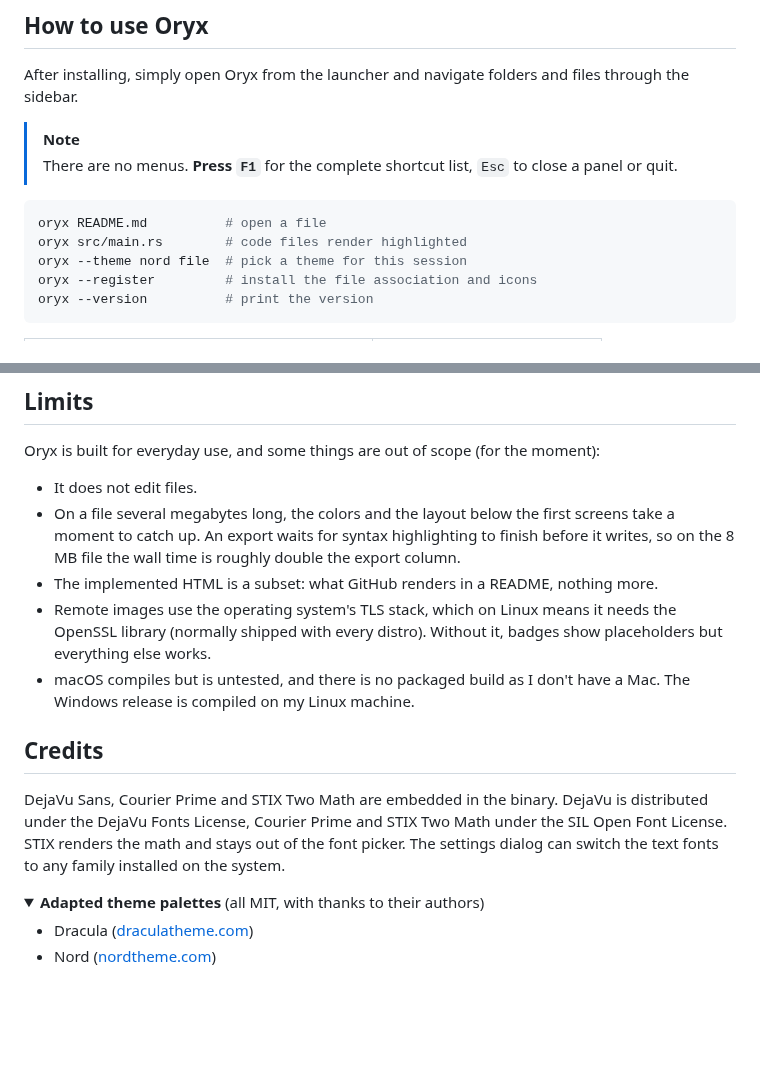
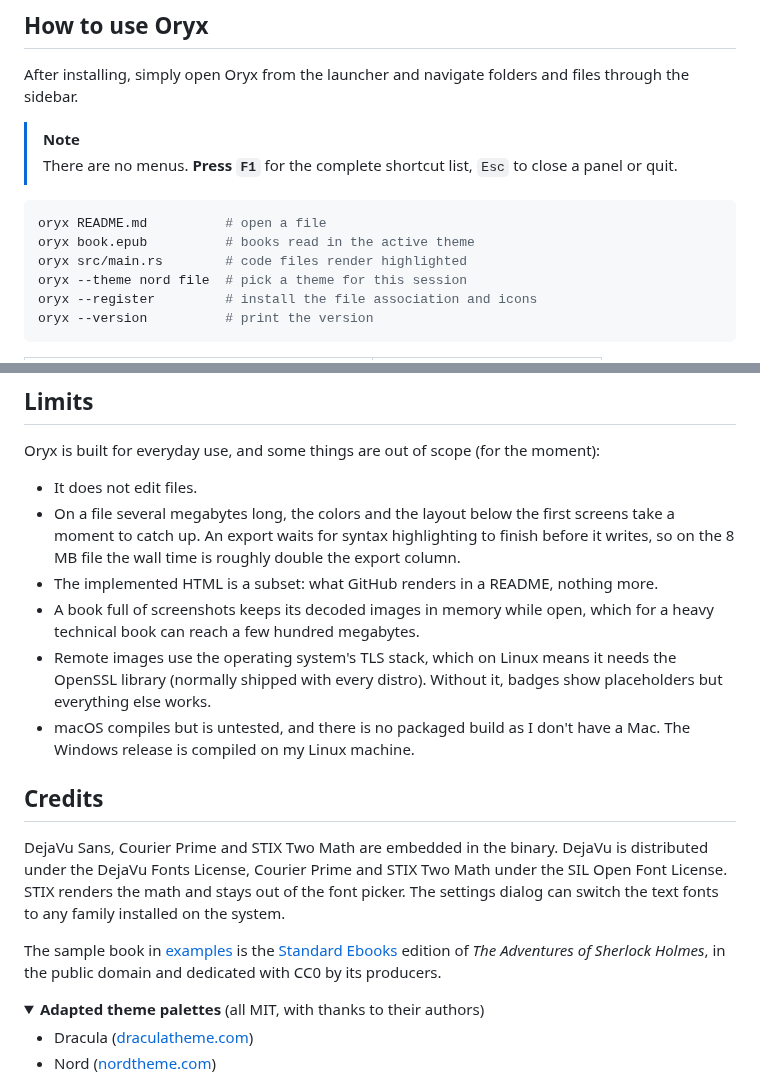
Before and after one commit to wmahfoudh/oryx, a Markdown page: README.md, 2 parts joined by grey strips. Drawn GitHub-style; folded sections open; blank space fills up the shorter version.

````diff
--- a/README.md
+++ b/README.md
@@ -134,6 +143,7 @@ After installing, simply open Oryx from the launcher and navigate folders and fi
 
 ```sh
 oryx README.md          # open a file
+oryx book.epub          # books read in the active theme
 oryx src/main.rs        # code files render highlighted
 oryx --theme nord file  # pick a theme for this session
 oryx --register         # install the file association and icons
@@ -191,12 +201,15 @@ Oryx is built for everyday use, and some things are out of scope (for the moment
 - It does not edit files.
 - On a file several megabytes long, the colors and the layout below the first screens take a moment to catch up. An export waits for syntax highlighting to finish before it writes, so on the 8 MB file the wall time is roughly double the export column.
 - The implemented HTML is a subset: what GitHub renders in a README, nothing more.
+- A book full of screenshots keeps its decoded images in memory while open, which for a heavy technical book can reach a few hundred megabytes.
 - Remote images use the operating system's TLS stack, which on Linux means it needs the OpenSSL library (normally shipped with every distro). Without it, badges show placeholders but everything else works.
 - macOS compiles but is untested, and there is no packaged build as I don't have a Mac. The Windows release is compiled on my Linux machine.
 
 ## Credits
 
 DejaVu Sans, Courier Prime and STIX Two Math are embedded in the binary. DejaVu is distributed under the DejaVu Fonts License, Courier Prime and STIX Two Math under the SIL Open Font License. STIX renders the math and stays out of the font picker. The settings dialog can switch the text fonts to any family installed on the system.
+
+The sample book in [examples](examples/) is the [Standard Ebooks](https://standardebooks.org) edition of *The Adventures of Sherlock Holmes*, in the public domain and dedicated with CC0 by its producers.
 
 <details>
 <summary><b>Adapted theme palettes</b> (all MIT, with thanks to their authors)</summary>
````
Also changed, not shown: other parts of README.md (+17 -8 lines), screenshots/hero.png, 4 other files.
